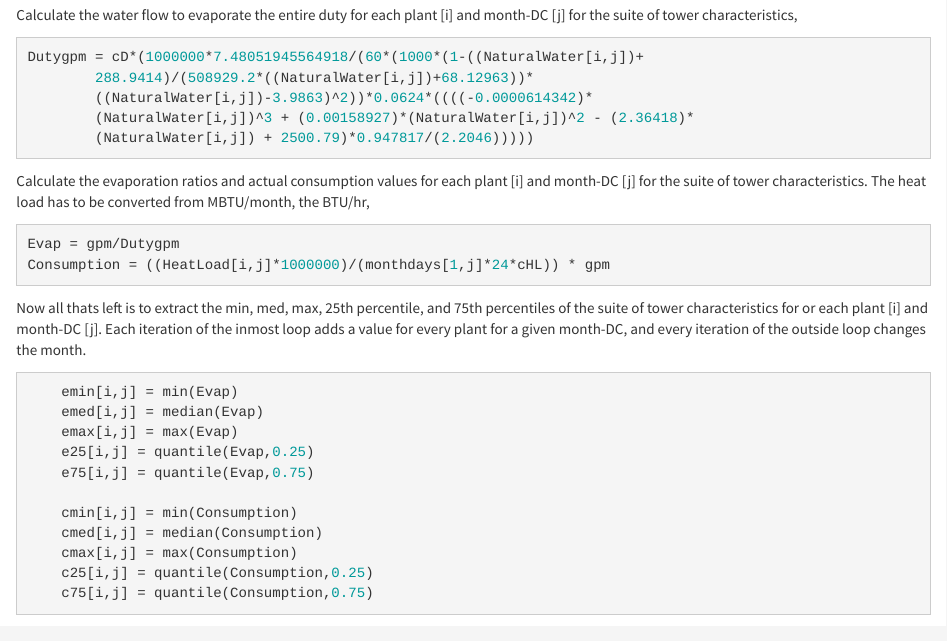
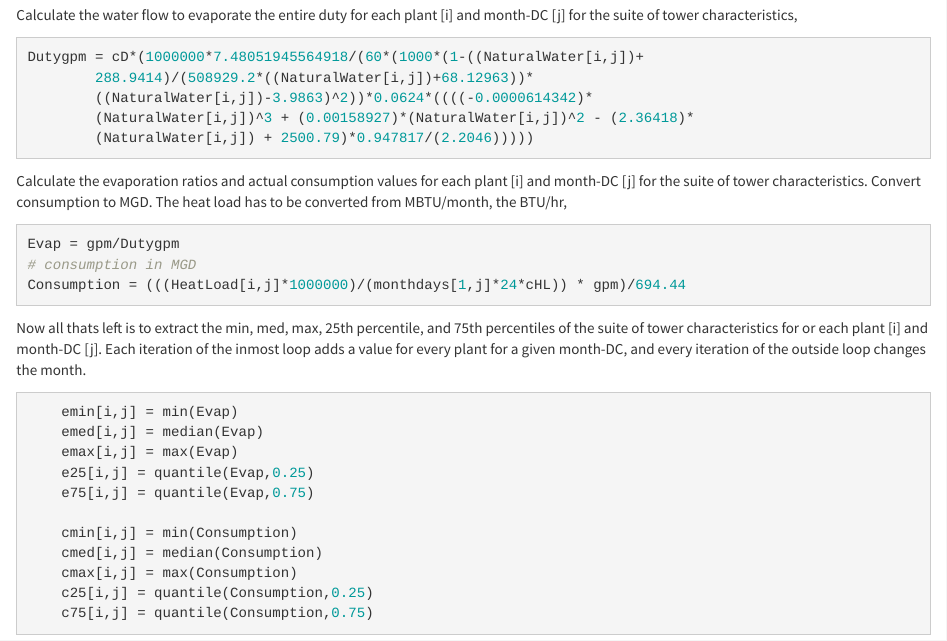
Before and after one commit to scworland/Thermoelectric, an R Markdown document (Tower_modelling/Tower_model.Rmd): the page in a window 1100 px wide, from 9330 px down. Rendered offline with R 4.5, knitr and Pandoc, with nearby package versions; some code elsewhere in the file could not run offline.

Commit message:
converted consumption to MGD

````diff
--- a/Tower_modelling/Tower_model.Rmd
+++ b/Tower_modelling/Tower_model.Rmd
@@ -496,11 +496,12 @@ Dutygpm = cD*(1000000*7.48051945564918/(60*(1000*(1-((NaturalWater[i,j])+
         (NaturalWater[i,j]) + 2500.79)*0.947817/(2.2046)))))
 ```
 
-Calculate the evaporation ratios and actual consumption values for each plant [i] and month-DC [j] for the suite of tower characteristics. The heat load has to be converted from MBTU/month, the BTU/hr,
+Calculate the evaporation ratios and actual consumption values for each plant [i] and month-DC [j] for the suite of tower characteristics. Convert consumption to MGD. The heat load has to be converted from MBTU/month, the BTU/hr,
 
 ```{r, eval=F, echo=T, error=F, warning=F, message=F, cache=F}
 Evap = gpm/Dutygpm
-Consumption = ((HeatLoad[i,j]*1000000)/(monthdays[1,j]*24*cHL)) * gpm
+# consumption in MGD
+Consumption = (((HeatLoad[i,j]*1000000)/(monthdays[1,j]*24*cHL)) * gpm)/694.44
 ```
 
 Now all thats left is to extract the min, med, max, 25th percentile, and 75th percentiles of the suite of tower characteristics for or each plant [i] and month-DC [j]. Each iteration of the inmost loop adds a value for every plant for a given month-DC, and every iteration of the outside loop changes the month.
````
Also changed, not shown: Tower_modelling/Tower_model.Rmd (2 more changed lines).
